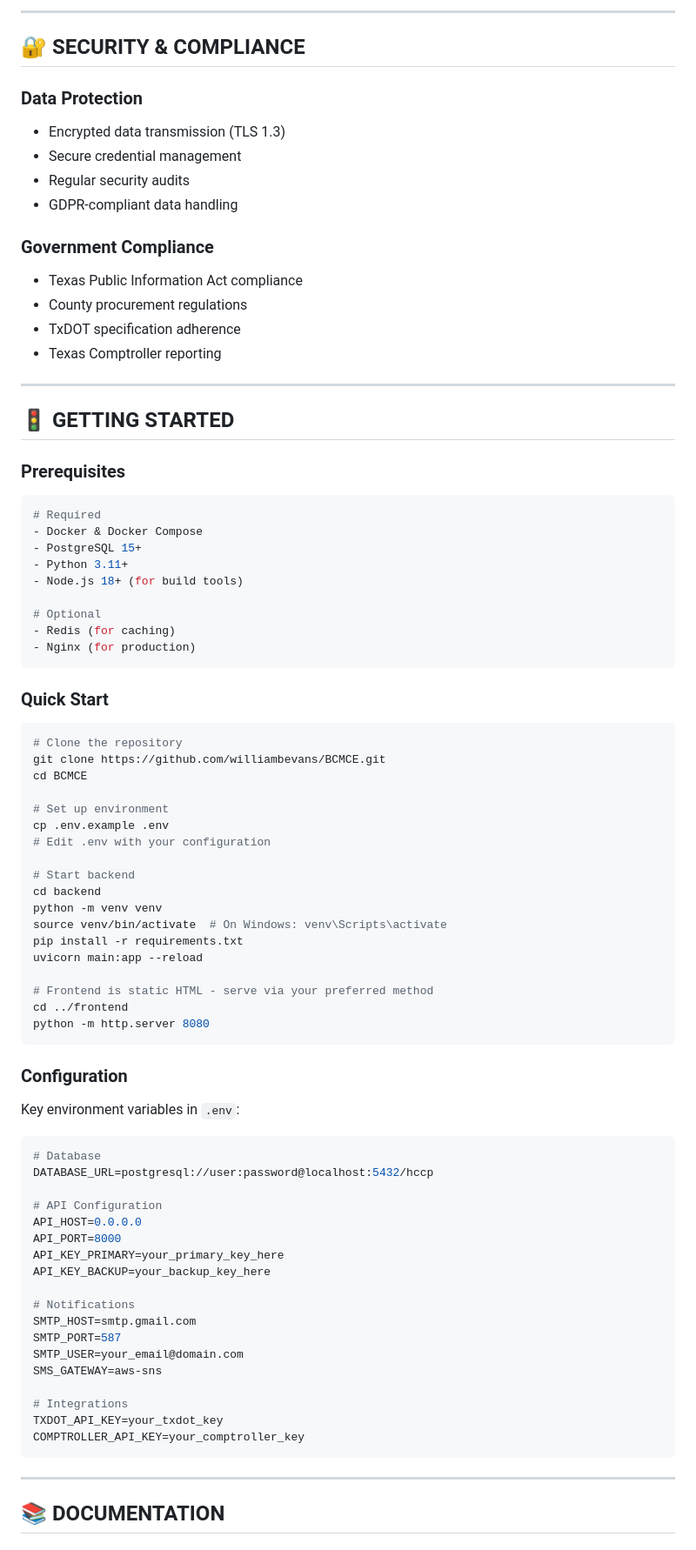
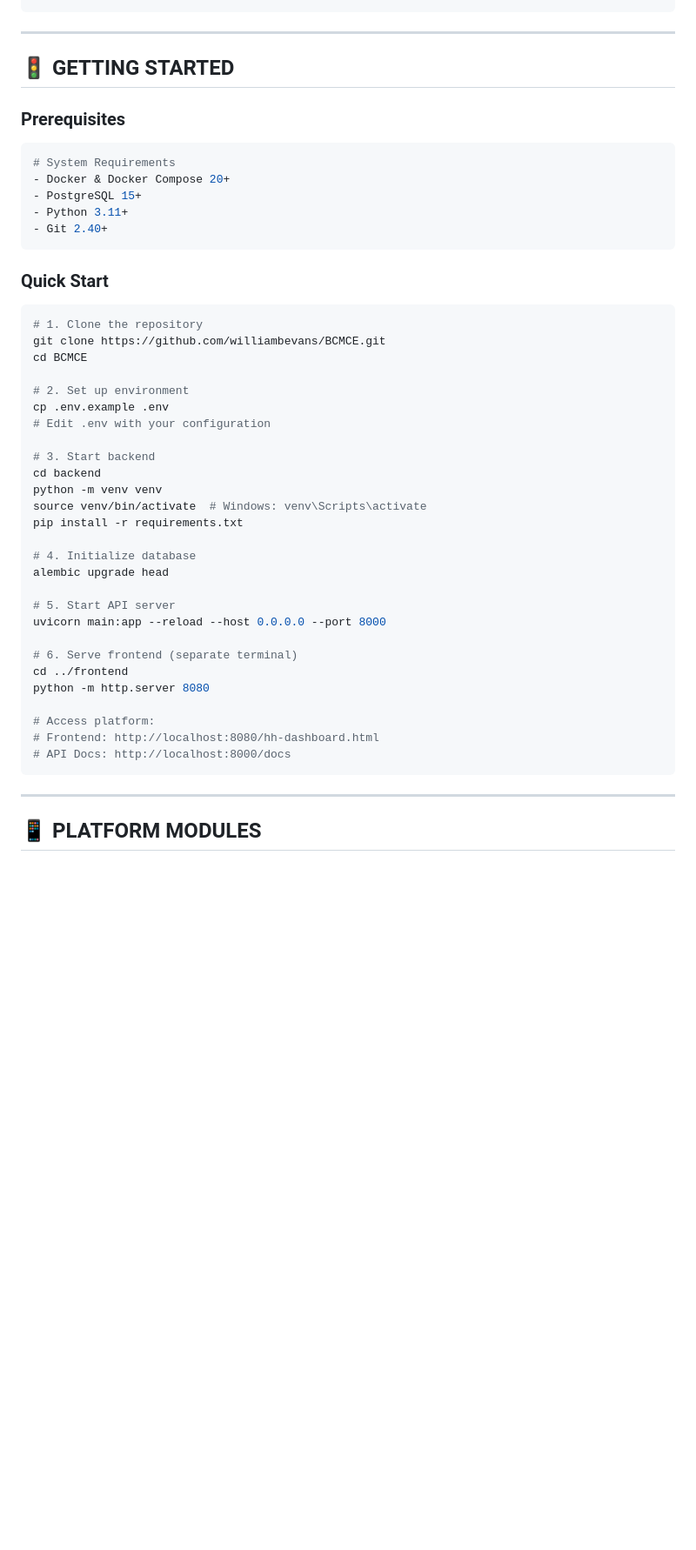
Before and after one commit to williambevans/BCMCE, a Markdown page: README.md, the part around one of its changes. Shown at 87% size. Rendered like a GitHub page; blank space fills up the shorter version.

````diff
--- a/README.md
+++ b/README.md
@@ -338,18 +269,3 @@ Hamilton Hayduke Holdings Co. is a **licensed, registered contractor** with full
----
-
-## 🔐 SECURITY & COMPLIANCE
-
-### Data Protection
-- Encrypted data transmission (TLS 1.3)
-- Secure credential management
-- Regular security audits
-- GDPR-compliant data handling
-
-### Government Compliance
-- Texas Public Information Act compliance
-- County procurement regulations
-- TxDOT specification adherence
-- Texas Comptroller reporting
 
 ---
 
@@ -358,66 +274,46 @@ Hamilton Hayduke Holdings Co. is a **licensed, registered contractor** with full
 ### Prerequisites
 
 ```bash
-# Required
-- Docker & Docker Compose
+# System Requirements
+- Docker & Docker Compose 20+
 - PostgreSQL 15+
 - Python 3.11+
-- Node.js 18+ (for build tools)
-
-# Optional
-- Redis (for caching)
-- Nginx (for production)
+- Git 2.40+
 ```
 
 ### Quick Start
 
 ```bash
-# Clone the repository
+# 1. Clone the repository
 git clone https://github.com/williambevans/BCMCE.git
 cd BCMCE
 
-# Set up environment
+# 2. Set up environment
 cp .env.example .env
 # Edit .env with your configuration
 
-# Start backend
+# 3. Start backend
 cd backend
 python -m venv venv
-source venv/bin/activate  # On Windows: venv\Scripts\activate
+source venv/bin/activate  # Windows: venv\Scripts\activate
 pip install -r requirements.txt
-uvicorn main:app --reload
 
-# Frontend is static HTML - serve via your preferred method
+# 4. Initialize database
+alembic upgrade head
+
+# 5. Start API server
+uvicorn main:app --reload --host 0.0.0.0 --port 8000
+
+# 6. Serve frontend (separate terminal)
 cd ../frontend
 python -m http.server 8080
-```
 
-### Configuration
-
-Key environment variables in `.env`:
-
-```bash
-# Database
-DATABASE_URL=postgresql://user:password@localhost:5432/hccp
-
-# API Configuration
-API_HOST=0.0.0.0
-API_PORT=8000
-API_KEY_PRIMARY=your_primary_key_here
-API_KEY_BACKUP=your_backup_key_here
-
-# Notifications
-SMTP_HOST=smtp.gmail.com
-SMTP_PORT=587
-SMTP_USER=your_email@domain.com
-SMS_GATEWAY=aws-sns
-
-# Integrations
-TXDOT_API_KEY=your_txdot_key
-COMPTROLLER_API_KEY=your_comptroller_key
+# Access platform:
+# Frontend: http://localhost:8080/hh-dashboard.html
+# API Docs: http://localhost:8000/docs
 ```
 
 ---
 
-## 📚 DOCUMENTATION
+## 📱 PLATFORM MODULES
 
````
Also changed, not shown: other parts of README.md (+249 -272 lines).
